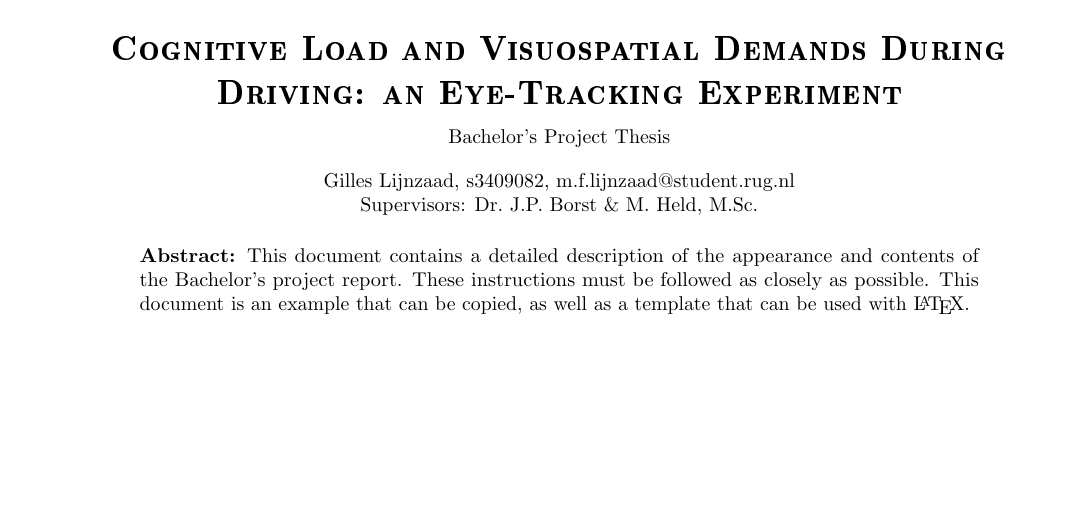
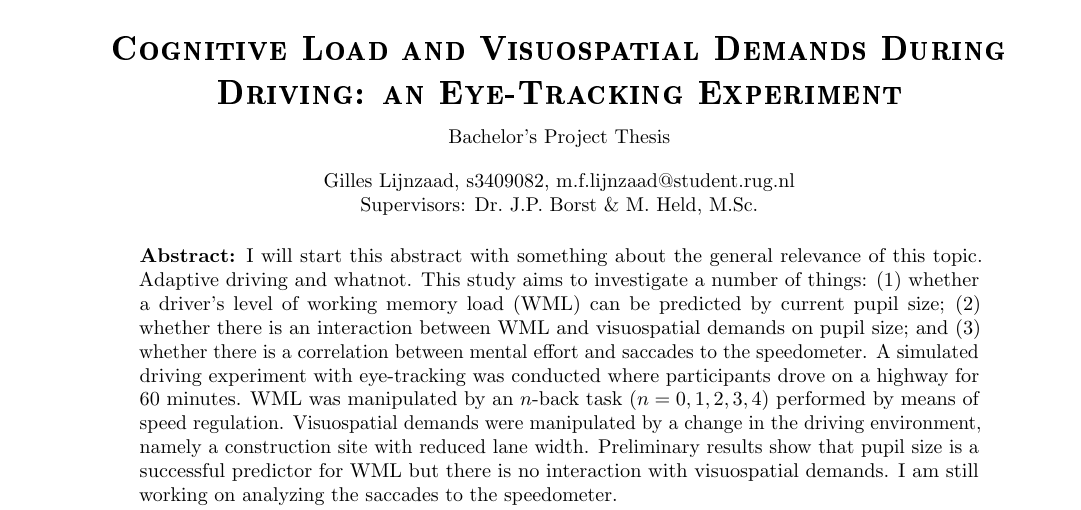
Before and after one commit to gilleslijnzaad/bp-report, a LaTeX paper (report.tex, which reads 0_abstract.tex): part of page 1 of 4, cut so that both start at the same text, the shorter picture padded with empty space. Compiled offline with pdfLaTeX.

Commit message:
First try at an abstract

```diff
--- a/0_abstract.tex
+++ b/0_abstract.tex
@@ -1,8 +1,14 @@
 % !TEX root = thesis.tex
 
 \begin{abstract}
-This document contains a detailed description of the appearance and contents of the Bachelor’s project report.
-These instructions must be followed as closely as possible.
-This document is an example that can be copied, as well as a template that can be used with \LaTeX.
+I will start this abstract with something about the general relevance of this topic. Adaptive driving and whatnot.
+This study aims to investigate a number of things: (1) whether a driver's level of working memory load (WML) can be predicted by current pupil size;
+(2) whether there is an interaction between WML and visuospatial demands on pupil size;
+and (3) whether there is a correlation between mental effort and saccades to the speedometer.
+A simulated driving experiment with eye-tracking was conducted where participants drove on a highway for 60 minutes.
+WML was manipulated by an \(n\)-back task (\(n = 0,1,2,3,4\)) performed by means of speed regulation.
+Visuospatial demands were manipulated by a change in the driving environment, namely a construction site with reduced lane width.
+Preliminary results show that pupil size is a successful predictor for WML but there is no interaction with visuospatial demands.
+I am still working on analyzing the saccades to the speedometer.
 \vspace{6ex}
 \end{abstract}
```
